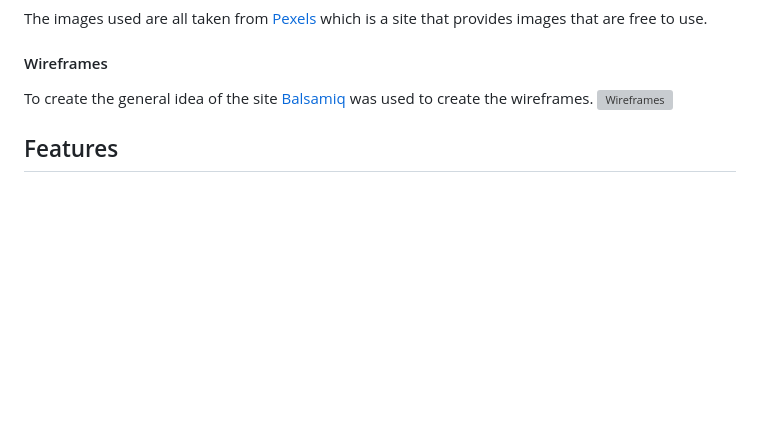
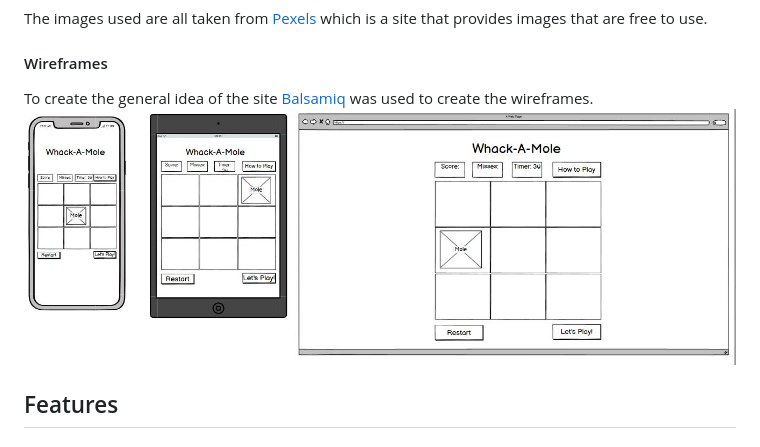
Before and after one commit to BjornRodin/whac-a-mole, a Markdown page: README.md, the part around the change. Rendered like a GitHub page; pictures changed too: assets/images/readme-images/wireframe.JPG (added); blank space fills up the shorter version; grey boxes are pictures that could not be loaded.

```diff
--- a/README.md
+++ b/README.md
@@ -81,7 +81,7 @@ The images used are all taken from [Pexels](https://www.pexels.com/sv-se/) which
 
 #### Wireframes
 To create the general idea of the site [Balsamiq](https://balsamiq.com/) was used to create the wireframes.
-![Wireframes]()
+![Wireframes](assets/images/readme-images/wireframe.JPG)
 
 ## Features
 
```
Also changed, not shown: 3 other files.
